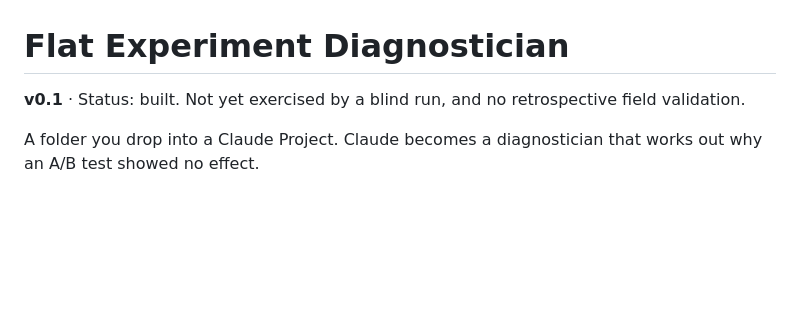
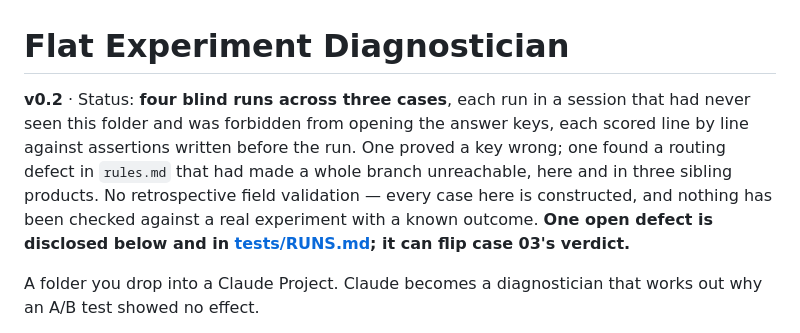
Before and after one commit to NFTYoginis/flat-experiment-diagnostician, a Markdown page: README.md, the part around the change. Drawn GitHub-style; blank space fills up the shorter version.

Commit message:
Say what the runs found, and disclose the defect that can flip case 03
Two claims on main were stale in the same direction — both understated
what had been checked, and one overstated what had come back clean.

The status line said "Not yet exercised by a blind run" while a file
three directories down recorded three of them. The commit that was
supposed to fix that added RUNS.md and never opened README.md.

RUNS.md said fifteen blind runs had found zero defects in any
rules.md. True when written, false within a day, and still on main
after the commit that falsified it — the fourth run found Step 1
routing an excludes-threshold interval straight to the null, in the
very case whose interval excludes the threshold and whose answer is a
Stage 4 break. That is the layer that governs, not the layer that
demonstrates, and it is better evidence than the clean number was.

Also disclosed rather than left buried: the Assigned convention. The
subject tables give a figure per arm; the prior-test tables give one
figure per row and nothing says whether it is the total or the count
in each. If it is per-arm, every detection floor doubles and case
03's Supported null does not survive. Cases 01 and 02 read the same
either way.

Not resolved here, and deliberately not resolved by choosing the
reading that preserves the verdict — that is the reasoning this
folder exists to refuse. It needs a decision about what the fixture
means, made on the fixture rather than on its consequences.

Co-Authored-By: Claude Opus 5 (1M context) <noreply@anthropic.com>

```diff
--- a/README.md
+++ b/README.md
@@ -1,6 +1,12 @@
 # Flat Experiment Diagnostician
 
-**v0.1** · Status: built. Not yet exercised by a blind run, and no retrospective field validation.
+**v0.2** · Status: **four blind runs across three cases**, each run in a session that had never
+seen this folder and was forbidden from opening the answer keys, each scored line by line against
+assertions written before the run. One proved a key wrong; one found a routing defect in
+`rules.md` that had made a whole branch unreachable, here and in three sibling products. No
+retrospective field validation — every case here is constructed, and nothing has been checked
+against a real experiment with a known outcome. **One open defect is disclosed below and in
+[tests/RUNS.md](tests/RUNS.md); it can flip case 03's verdict.**
 
 A folder you drop into a Claude Project. Claude becomes a diagnostician that works out why an A/B
 test showed no effect.
```
Also changed, not shown: 1 other file.
